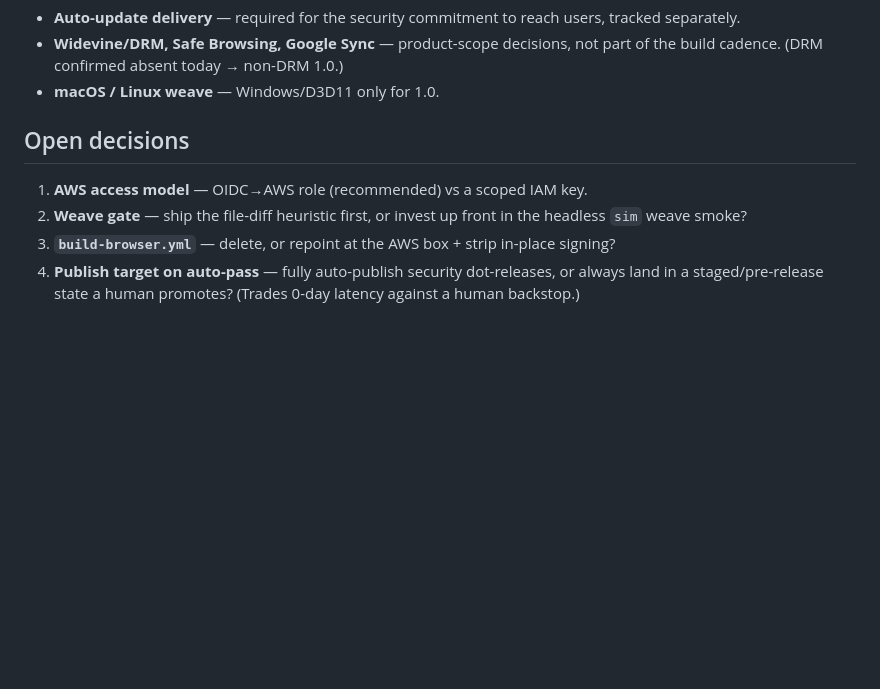
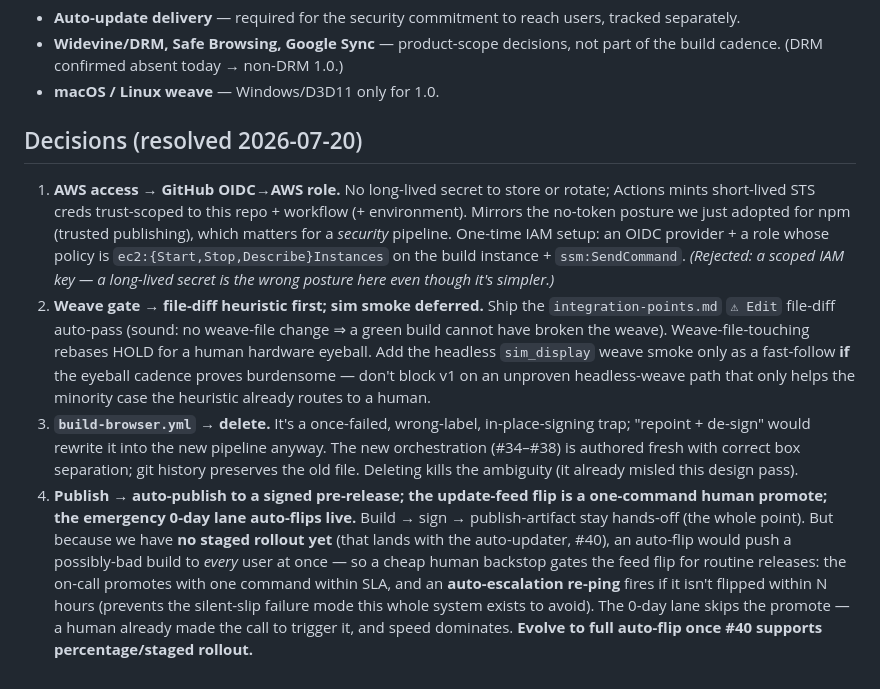
Before and after one commit to DisplayXR/displayxr-browser, a Markdown page: docs/security-rebase-automation.md, the part around the change. Rendered like a GitHub page; blank space fills up the shorter version.

Commit message:
docs(security-rebase): resolve the four open decisions (OIDC role, file-diff gate, delete build-browser.yml, pre-release + human feed-flip)

```diff
--- a/docs/security-rebase-automation.md
+++ b/docs/security-rebase-automation.md
@@ -141,11 +141,30 @@ a Chrome 0-day fix landing in stable.
   cadence. (DRM confirmed absent today → non-DRM 1.0.)
 - **macOS / Linux weave** — Windows/D3D11 only for 1.0.
 
-## Open decisions
+## Decisions (resolved 2026-07-20)
 
-1. **AWS access model** — OIDC→AWS role (recommended) vs a scoped IAM key.
-2. **Weave gate** — ship the file-diff heuristic first, or invest up front in the headless `sim`
-   weave smoke?
-3. **`build-browser.yml`** — delete, or repoint at the AWS box + strip in-place signing?
-4. **Publish target on auto-pass** — fully auto-publish security dot-releases, or always land in a
-   staged/pre-release state a human promotes? (Trades 0-day latency against a human backstop.)
+1. **AWS access → GitHub OIDC→AWS role.** No long-lived secret to store or rotate; Actions mints
+   short-lived STS creds trust-scoped to this repo + workflow (+ environment). Mirrors the no-token
+   posture we just adopted for npm (trusted publishing), which matters for a *security* pipeline.
+   One-time IAM setup: an OIDC provider + a role whose policy is `ec2:{Start,Stop,Describe}Instances`
+   on the build instance + `ssm:SendCommand`. *(Rejected: a scoped IAM key — a long-lived secret is
+   the wrong posture here even though it's simpler.)*
+2. **Weave gate → file-diff heuristic first; sim smoke deferred.** Ship the `integration-points.md`
+   `⚠ Edit` file-diff auto-pass (sound: no weave-file change ⇒ a green build cannot have broken the
+   weave). Weave-file-touching rebases HOLD for a human hardware eyeball. Add the headless
+   `sim_display` weave smoke only as a fast-follow **if** the eyeball cadence proves burdensome —
+   don't block v1 on an unproven headless-weave path that only helps the minority case the heuristic
+   already routes to a human.
+3. **`build-browser.yml` → delete.** It's a once-failed, wrong-label, in-place-signing trap;
+   "repoint + de-sign" would rewrite it into the new pipeline anyway. The new orchestration
+   (#34–#38) is authored fresh with correct box separation; git history preserves the old file.
+   Deleting kills the ambiguity (it already misled this design pass).
+4. **Publish → auto-publish to a signed pre-release; the update-feed flip is a one-command human
+   promote; the emergency 0-day lane auto-flips live.** Build → sign → publish-artifact stay
+   hands-off (the whole point). But because we have **no staged rollout yet** (that lands with the
+   auto-updater, #40), an auto-flip would push a possibly-bad build to *every* user at once — so a
+   cheap human backstop gates the feed flip for routine releases: the on-call promotes with one
+   command within SLA, and an **auto-escalation re-ping** fires if it isn't flipped within N hours
+   (prevents the silent-slip failure mode this whole system exists to avoid). The 0-day lane skips
+   the promote — a human already made the call to trigger it, and speed dominates. **Evolve to full
+   auto-flip once #40 supports percentage/staged rollout.**
```
